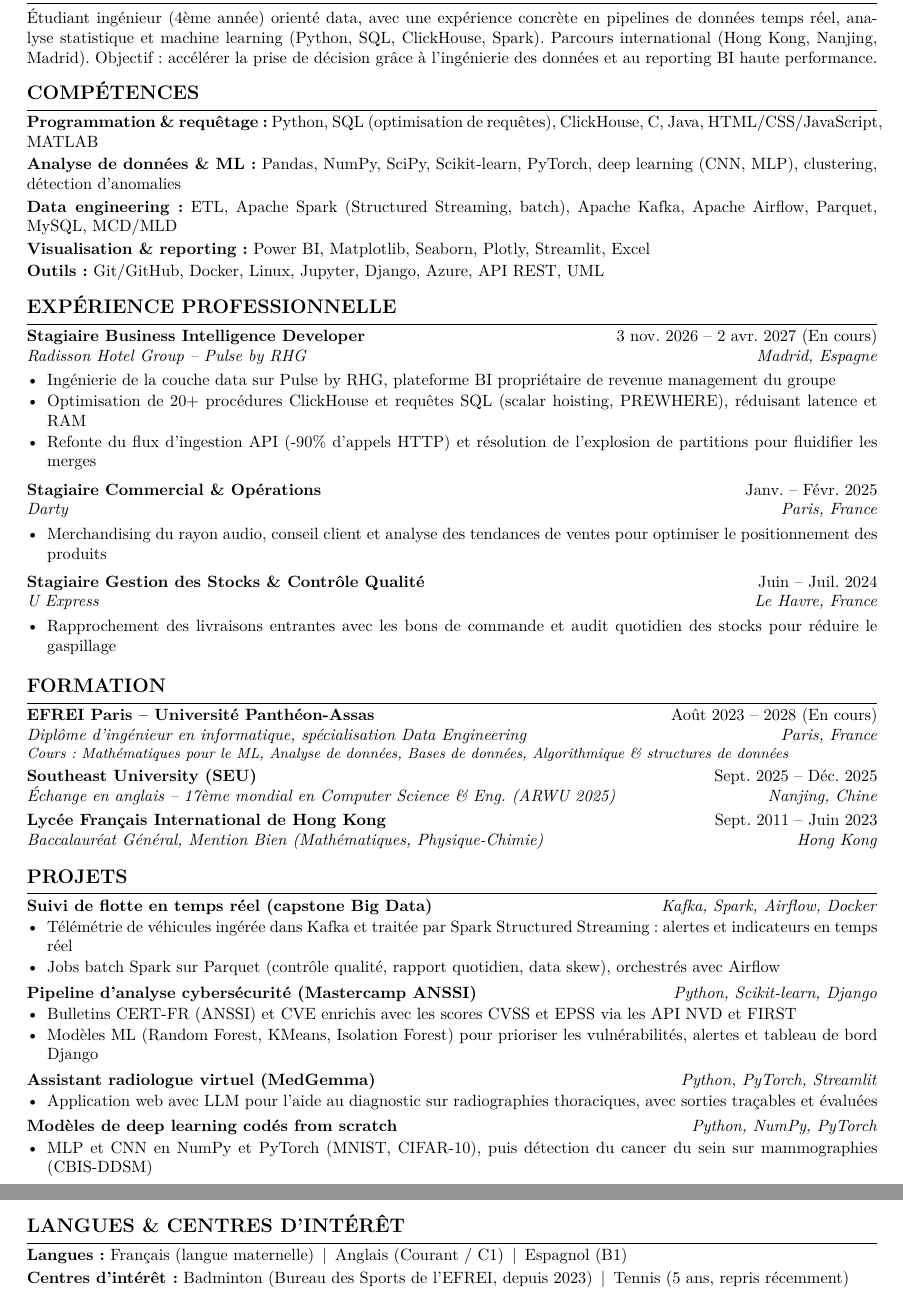
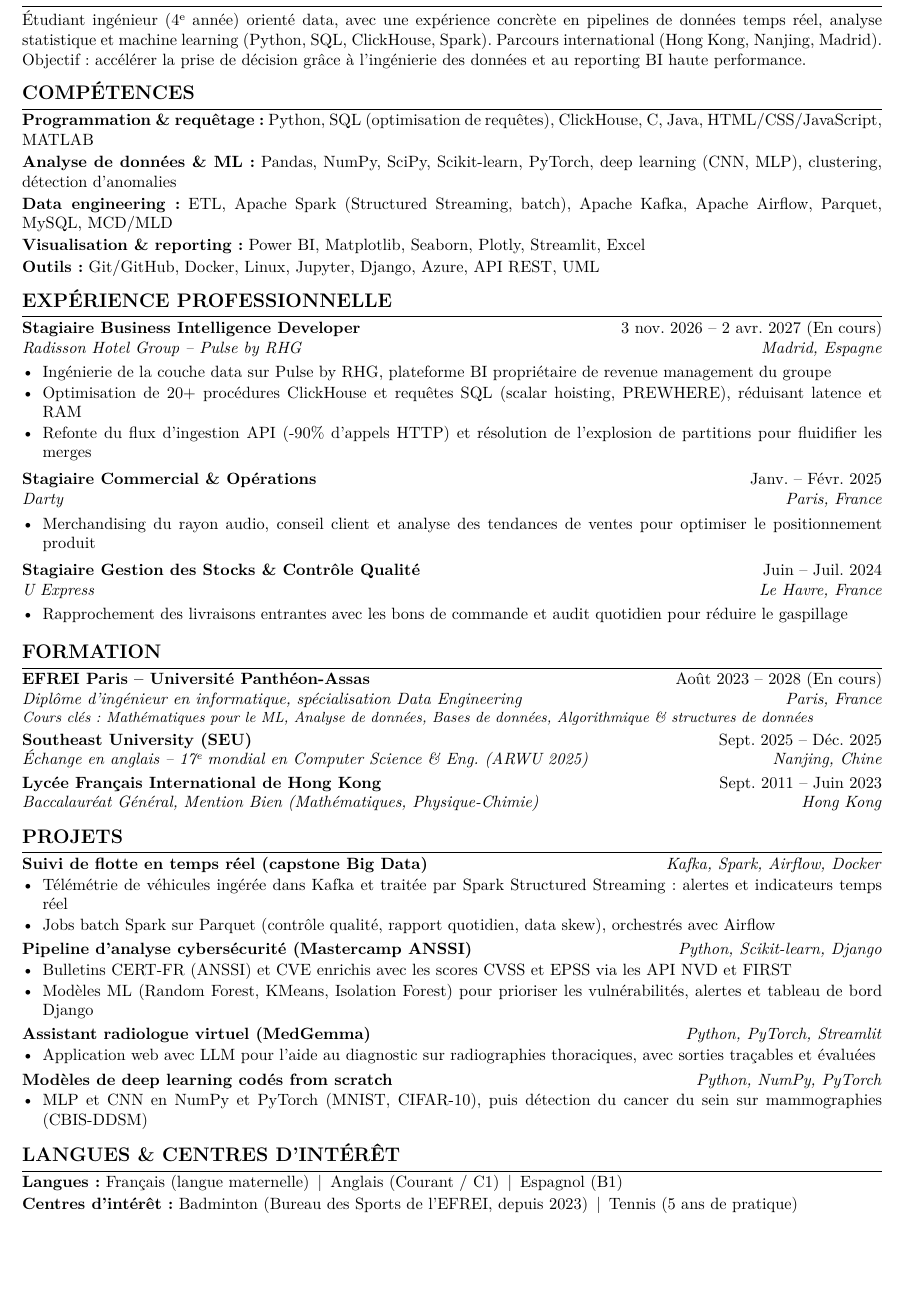
Before and after one commit to TonneauBenjamin/Portfolio-Benjamin-Tonneau, a LaTeX CV (cv_fr.tex): two parts of pages 1 and 2 of 2 before the commit and part of the page after it, the two joined at a grey line, cut at the place of the change, the shorter picture padded with empty space. Compiled offline with pdfLaTeX.

Commit message:
fix: guaranteed strict 1-page A4 layout on Overleaf

```diff
--- a/cv_fr.tex
+++ b/cv_fr.tex
@@ -1,11 +1,11 @@
 %-------------------------------------------------------------------
-% CV COMPATIBLE ATS - Benjamin Tonneau (version francaise, mise a jour)
-% Colonne unique, texte lisible par les ATS, sans image/tableau.
-% Compilation avec pdflatex. Mise en page : STRICTEMENT 1 PAGE A4.
+% CV COMPATIBLE ATS - Benjamin Tonneau (version française)
+% Format une seule page A4, lisible par les ATS, sans tableau ni colonne multiple.
+% Compilation : pdflatex sur Overleaf / TeX Live.
 %-------------------------------------------------------------------
 \documentclass[10pt,a4paper]{article}
 
-\usepackage[top=0.8cm,bottom=0.8cm,left=1.35cm,right=1.35cm]{geometry}
+\usepackage[top=0.65cm,bottom=0.65cm,left=1.25cm,right=1.25cm,noheadfoot]{geometry}
 \usepackage[T1]{fontenc}
 \usepackage[utf8]{inputenc}
 \IfFileExists{lmodern.sty}{\usepackage{lmodern}}{}
@@ -55,15 +56,15 @@
 \secgap
 %-------------------- PROFIL --------------------
 \section{Profil}
-Étudiant ingénieur (4ème année) orienté data, avec une expérience concrète en pipelines de données temps réel, analyse statistique et machine learning (Python, SQL, ClickHouse, Spark). Parcours international (Hong Kong, Nanjing, Madrid). Objectif : accélérer la prise de décision grâce à l'ingénierie des données et au reporting BI haute performance.
+Étudiant ingénieur (4\ieme{} année) orienté data, avec une expérience concrète en pipelines de données temps réel, analyse statistique et machine learning (Python, SQL, ClickHouse, Spark). Parcours international (Hong Kong, Nanjing, Madrid). Objectif : accélérer la prise de décision grâce à l'ingénierie des données et au reporting BI haute performance.
 
 \secgap
 %-------------------- COMPETENCES --------------------
 \section{Compétences}
-\textbf{Programmation \& requêtage :} Python, SQL (optimisation de requêtes), ClickHouse, C, Java, HTML/CSS/JavaScript, MATLAB\\[1.8pt]
-\textbf{Analyse de données \& ML :} Pandas, NumPy, SciPy, Scikit-learn, PyTorch, deep learning (CNN, MLP), clustering, détection d'anomalies\\[1.8pt]
-\textbf{Data engineering :} ETL, Apache Spark (Structured Streaming, batch), Apache Kafka, Apache Airflow, Parquet, MySQL, MCD/MLD\\[1.8pt]
-\textbf{Visualisation \& reporting :} Power BI, Matplotlib, Seaborn, Plotly, Streamlit, Excel\\[1.8pt]
+\textbf{Programmation \& requêtage :} Python, SQL (optimisation de requêtes), ClickHouse, C, Java, HTML/CSS/JavaScript, MATLAB\\[1.5pt]
+\textbf{Analyse de données \& ML :} Pandas, NumPy, SciPy, Scikit-learn, PyTorch, deep learning (CNN, MLP), clustering, détection d'anomalies\\[1.5pt]
+\textbf{Data engineering :} ETL, Apache Spark (Structured Streaming, batch), Apache Kafka, Apache Airflow, Parquet, MySQL, MCD/MLD\\[1.5pt]
+\textbf{Visualisation \& reporting :} Power BI, Matplotlib, Seaborn, Plotly, Streamlit, Excel\\[1.5pt]
 \textbf{Outils :} Git/GitHub, Docker, Linux, Jupyter, Django, Azure, API REST, UML
 
 \secgap
@@ -80,13 +81,13 @@
 \itemgap
 \job{Stagiaire Commercial \& Opérations}{Janv. -- Févr. 2025}{Darty}{Paris, France}
 \begin{itemize}
-  \item Merchandising du rayon audio, conseil client et analyse des tendances de ventes pour optimiser le positionnement des produits
+  \item Merchandising du rayon audio, conseil client et analyse des tendances de ventes pour optimiser le positionnement produit
 \end{itemize}
 
 \itemgap
 \job{Stagiaire Gestion des Stocks \& Contrôle Qualité}{Juin -- Juil. 2024}{U Express}{Le Havre, France}
 \begin{itemize}
-  \item Rapprochement des livraisons entrantes avec les bons de commande et audit quotidien des stocks pour réduire le gaspillage
+  \item Rapprochement des livraisons entrantes avec les bons de commande et audit quotidien pour réduire le gaspillage
 \end{itemize}
 
 \secgap
@@ -95,10 +96,10 @@
 
 \edu{EFREI Paris -- Université Panthéon-Assas}{Août 2023 -- 2028 (En cours)}{Diplôme d'ingénieur en informatique, spécialisation Data Engineering}{Paris, France}
 \vspace{-1.5pt}
-\textit{\small Cours : Mathématiques pour le ML, Analyse de données, Bases de données, Algorithmique \& structures de données}
+\textit{\small Cours clés : Mathématiques pour le ML, Analyse de données, Bases de données, Algorithmique \& structures de données}
 
 \itemgap
-\edu{Southeast University (SEU)}{Sept. 2025 -- Déc. 2025}{Échange en anglais -- 17ème mondial en Computer Science \& Eng. (ARWU 2025)}{Nanjing, Chine}
+\edu{Southeast University (SEU)}{Sept. 2025 -- Déc. 2025}{Échange en anglais -- 17\ieme{} mondial en Computer Science \& Eng. (ARWU 2025)}{Nanjing, Chine}
 
 \itemgap
 \edu{Lycée Français International de Hong Kong}{Sept. 2011 -- Juin 2023}{Baccalauréat Général, Mention Bien (Mathématiques, Physique-Chimie)}{Hong Kong}
@@ -109,7 +110,7 @@
 
 \textbf{Suivi de flotte en temps réel (capstone Big Data)} \hfill \textit{Kafka, Spark, Airflow, Docker}
 \begin{itemize}
-  \item Télémétrie de véhicules ingérée dans Kafka et traitée par Spark Structured Streaming : alertes et indicateurs en temps réel
+  \item Télémétrie de véhicules ingérée dans Kafka et traitée par Spark Structured Streaming : alertes et indicateurs temps réel
   \item Jobs batch Spark sur Parquet (contrôle qualité, rapport quotidien, data skew), orchestrés avec Airflow
 \end{itemize}
 
@@ -135,7 +136,7 @@
 \secgap
 %-------------------- LANGUES & CENTRES D'INTERET --------------------
 \section{Langues \& Centres d'intérêt}
-\textbf{Langues :} Français (langue maternelle) \,|\, Anglais (Courant / C1) \,|\, Espagnol (B1)\\[1.8pt]
-\textbf{Centres d'intérêt :} Badminton (Bureau des Sports de l'EFREI, depuis 2023) \,|\, Tennis (5 ans, repris récemment)
+\textbf{Langues :} Français (langue maternelle) \,|\, Anglais (Courant / C1) \,|\, Espagnol (B1)\\[1.5pt]
+\textbf{Centres d'intérêt :} Badminton (Bureau des Sports de l'EFREI, depuis 2023) \,|\, Tennis (5 ans de pratique)
 
 \end{document}
```
Also changed, not shown: cv_fr.tex (19 more changed lines).
